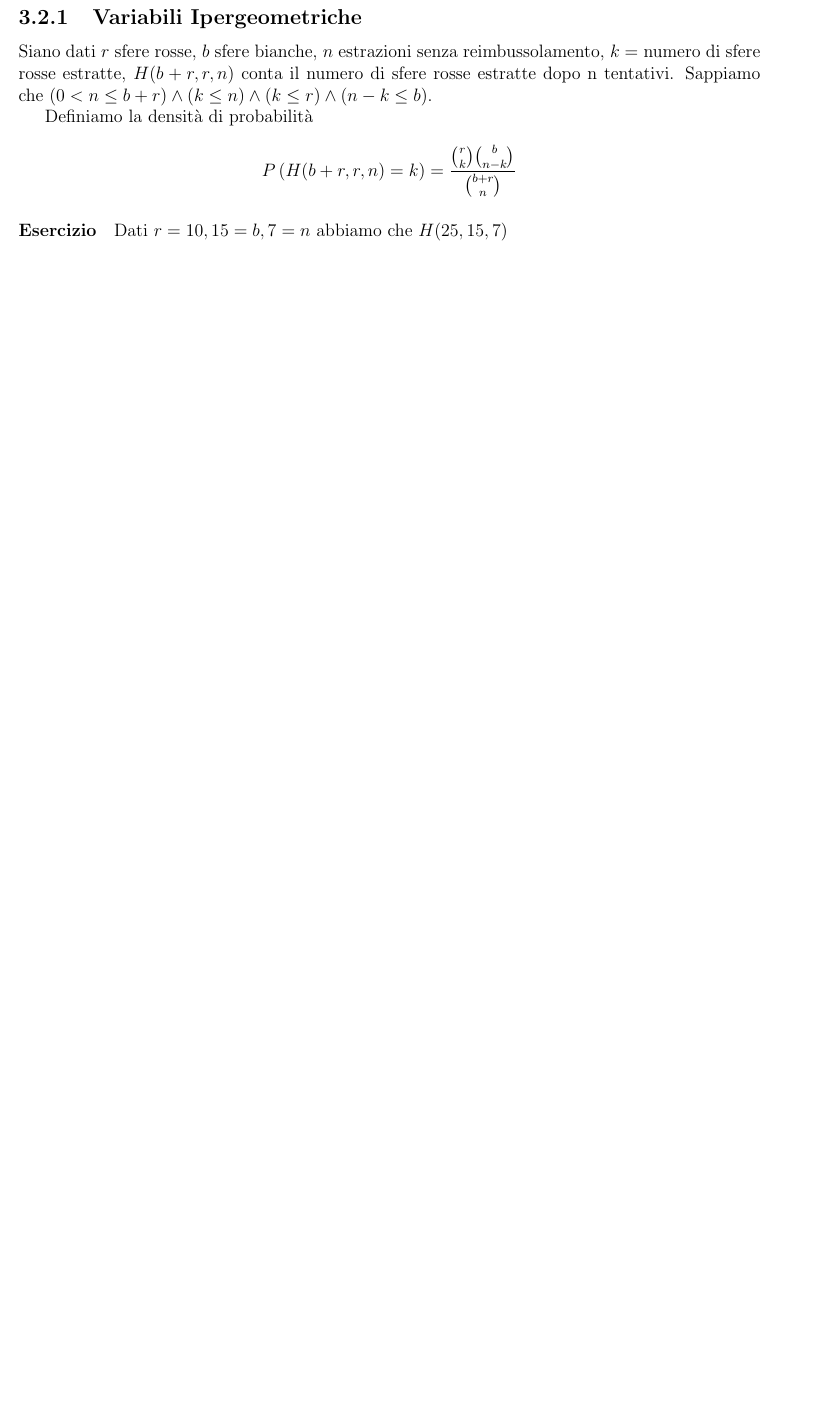
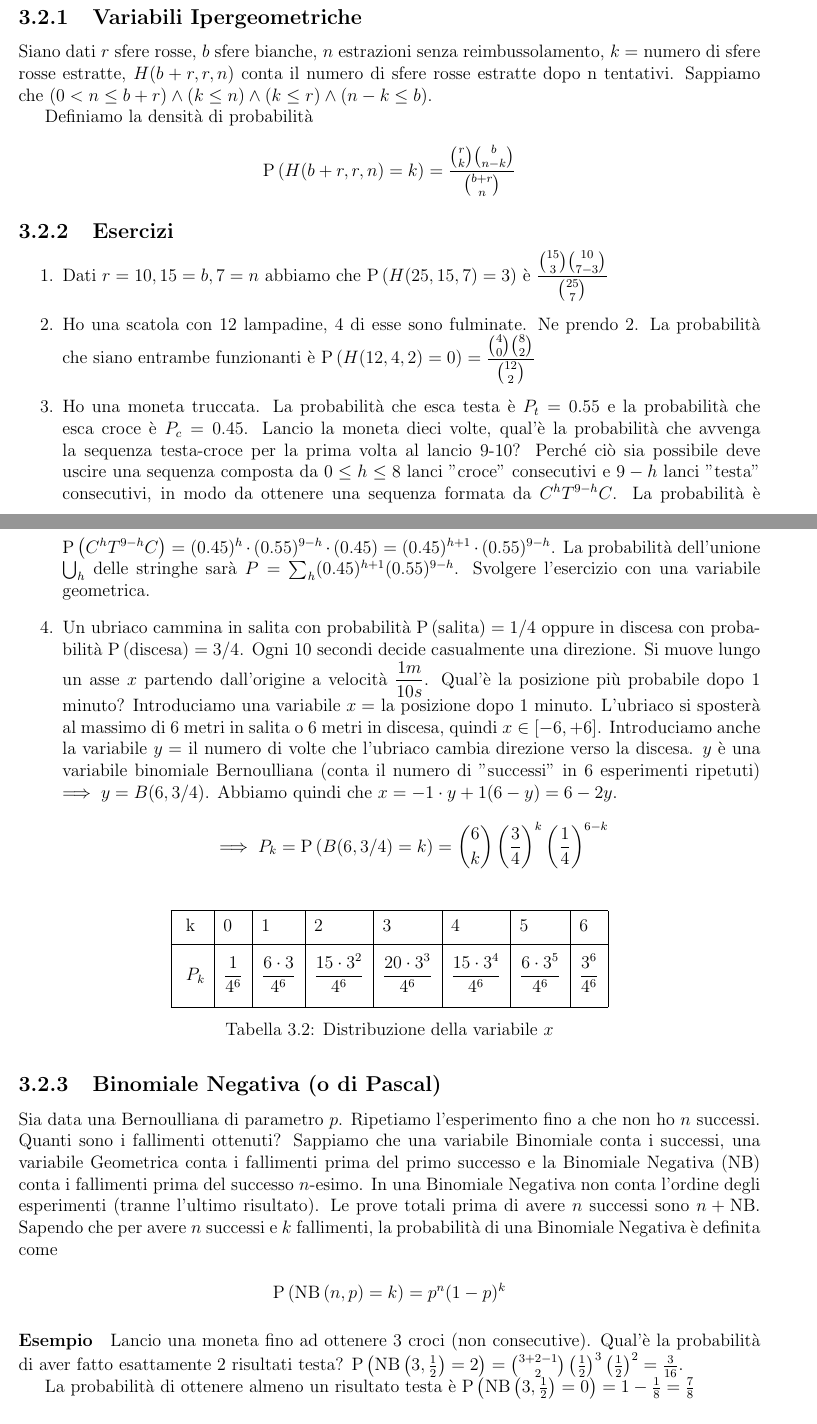
Before and after one commit to unipi-cs-notes/cps-a-2019, a LaTeX book (main.tex, which reads TeX_files/chapter03.tex): part of page 19 of 20 before the commit and two parts of pages 19 and 20 of 22 after it, the two joined at a grey line, cut so that both start at the same text, the shorter picture padded with empty space. The pictures show the PDF file main.pdf that the author committed with the source.

Commit message:
autoupdate

```diff
--- a/TeX_files/chapter03.tex
+++ b/TeX_files/chapter03.tex
@@ -163,6 +163,39 @@ Siano dati $ r $ sfere rosse, $ b $ sfere bianche, $ n $ estrazioni senza reimbu
 Definiamo la densità di probabilità
 \[ \p{H(b+r, r, n) = k} = \dfrac{\binom{r}{k} \binom{b}{n-k}}{\binom{b+r}{n}} \]
 
-\paragraph{Esercizio} Dati $ r = 10, 15 = b, 7 = n $ abbiamo che $ H(25,15,7) $
+\subsection{Esercizi}
 
-Esercizio per casa: $ \p{H(25, 15, 7) = 3} $
+\begin{enumerate}
+	\item Dati $ r = 10, 15 = b, 7 = n $ abbiamo che $ \p{H(25,15,7) = 3} $ è $ \dfrac{\binom{15}{3}\binom{10}{7-3}}{\binom{25}{7}} $
+
+	\item Ho una scatola con 12 lampadine, 4 di esse sono fulminate. Ne prendo 2. La probabilità che siano entrambe funzionanti è $ \p{H(12, 4, 2) = 0} = \dfrac{\binom{4}{0}\binom{8}{2}}{\binom{12}{2}} $
+
+	\item Ho una moneta truccata. La probabilità che esca testa è $ P_t = 0.55 $ e la probabilità che esca croce è $ P_c = 0.45 $. Lancio la moneta dieci volte, qual'è la probabilità che avvenga la sequenza testa-croce per la prima volta al lancio 9-10? Perché ciò sia possibile deve uscire una sequenza composta da $ 0 \leq h \leq 8 $ lanci "croce" consecutivi e $ 9-h $ lanci "testa" consecutivi, in modo da ottenere una sequenza formata da $ C^hT^{9-h}C $. La probabilità è $ \p{C^hT^{9-h}C} = (0.45)^h \cdot (0.55)^{9-h} \cdot (0.45) = (0.45)^{h+1} \cdot (0.55)^{9-h}$. La probabilità dell'unione $ \bigcup_{h} $ delle stringhe sarà $ P = \sum_{h}(0.45)^{h+1}(0.55)^{9-h}$. Svolgere l'esercizio con una variabile geometrica.
+
+%	TODO variabile geometrica
+
+	\item Un ubriaco cammina in salita con probabilità $ \p{\text{salita}} = 1/4 $ oppure in discesa con probabilità $ \p{\text{discesa}} = 3/4 $. Ogni 10 secondi decide casualmente una direzione. Si muove lungo un asse $ x $ partendo dall'origine a velocità $ \dfrac{1m}{10s} $. Qual'è la posizione più probabile dopo $ 1 $ minuto? Introduciamo una variabile $ x = $ la posizione dopo 1 minuto. L'ubriaco si sposterà al massimo di 6 metri in salita o 6 metri in discesa, quindi $ x \in [-6, +6] $. Introduciamo anche la variabile $ y = $ il numero di volte che l'ubriaco cambia direzione verso la discesa. $ y $ è una variabile binomiale Bernoulliana (conta il numero di "successi" in 6 esperimenti ripetuti) $ \implies y = B(6, 3/4) $. Abbiamo quindi che $ x = -1 \cdot y + 1(6-y) = 6 - 2y $.
+	\[ \implies P_k = \p{B(6, 3/4) = k} = \binom{6}{k} \left(\dfrac{3}{4}\right)^k \left(\dfrac{1}{4}\right)^{6-k} \]
+
+	\begin{table}[H]
+		\centering
+		\caption{Distribuzione della variabile $ x $}
+		\label{tab:ubriaco}
+		\begin{tabular}{|l|l|l|l|l|l|l|l|}
+			\hline \xrowht[()]{10pt}
+			k     & 0                 & 1                        & 2                            & 3                            & 4                            & 5                           & 6                   \\ \hline \xrowht[()]{30pt}
+			$P_k$ & $ \dfrac{1}{4^6}$  & $ \dfrac{6\cdot 3}{4^6}$ & $ \dfrac{15 \cdot 3^2}{4^6}$ & $ \dfrac{20 \cdot 3^3}{4^6}$ & $ \dfrac{15 \cdot 3^4}{4^6}$ & $ \dfrac{6 \cdot 3^5}{4^6}$ & $ \dfrac{3^6}{4^6}$ \\ \hline
+		\end{tabular}
+	\end{table}
+
+\end{enumerate}
+
+\subsection{Binomiale Negativa (o di Pascal)}
+Sia data una Bernoulliana di parametro $ p $. Ripetiamo l'esperimento fino a che non ho $ n $ successi. Quanti sono i fallimenti ottenuti? Sappiamo che una variabile Binomiale conta i successi, una variabile Geometrica conta i fallimenti prima del primo successo e la Binomiale Negativa (NB) conta i fallimenti prima del successo $ n $-esimo. In una Binomiale Negativa non conta l'ordine degli esperimenti (tranne l'ultimo risultato). Le prove totali prima di avere $ n $ successi sono $ n+\text{NB} $. Sapendo che per avere $ n $ successi e $ k $ fallimenti, la probabilità di una Binomiale Negativa è definita come
+
+\[ \p{\nb{n, p} = k} = p^n(1-p)^k \]
+
+\paragraph{Esempio}
+Lancio una moneta fino ad ottenere 3 croci (non consecutive). Qual'è la probabilità di aver fatto esattamente 2 risultati testa? $ \p{\nb{3, \frac{1}{2}} = 2} = \binom{3+2-1}{2} \left(\frac{1}{2}\right)^3 \left(\frac{1}{2}\right)^2 = \frac{3}{16} $.
+
+La probabilità di ottenere almeno un risultato testa è $ \p{\nb{3, \frac{1}{2}} = 0} = 1 - \frac{1}{8} = \frac{7}{8} $
@@ -168,0 +213,16 @@ Esercizio per casa: $ \p{H(25, 15, 7) = 3} $
+\[ E[f(x)] = \sum_{k} f(k) \cdot p_k \]
+
+\textbf{Osservazione} $\sum_{k} p_k = 1 $ \textbf{non implica che} $ \sum_{k} k p_k $ sia convergente. Se non converge ad un numero allora la variabile non ha media. Se la variabile assume solo valori positivi allora
+
+\[  E[x] = \sum_{k>0} \p{x > k} = \sum_{k>0} (\p{x = k+1} + \p{x = k+2} + \dots) \]
+
+\paragraph{Esercizi sulla speranza}
+
+\begin{enumerate}
+	\item Binomiale $ B(n,p) $. La distribuzione $ p_k = \binom{n}{k}p^k(1-p)^{n-k}  \forall k \in [0,n] $. Abbiamo che $ kp_k = k \binom{n}{k}p^k (1-p)^{n-k} = n \binom{n-1}{k-1} p^k(1-p)^{n-k} $. Otteniamo che
+		\[ E[B(n,p)] = \sum_{k} kp_k = \sum_{k} n \binom{n-1}{k-1} p^k(1-p)^{n-k} \]
+		\[ = np \sum_{k} \binom{n-1}{k-1}p^{k-1}(1-p)^{n-k} \]
+		Definiamo $ h = k-1 $
+		\[=  np \sum_{h=0}^{n-1} \binom{n-1}{h} p^h(1-p)^{(n-1) - h } \]
+		\[ = np(p+(1-p))^{n-1} = np \]
+\end{enumerate}
```
Also changed, not shown: TeX_files/chapter01.tex (+2 -2 lines), TeX_files/chapter02.tex (+7 -22 lines), main.tex (+10 -1 lines), main.pdf, TeX_files/chapter03.tex (11 more changed lines), 7 other files.
